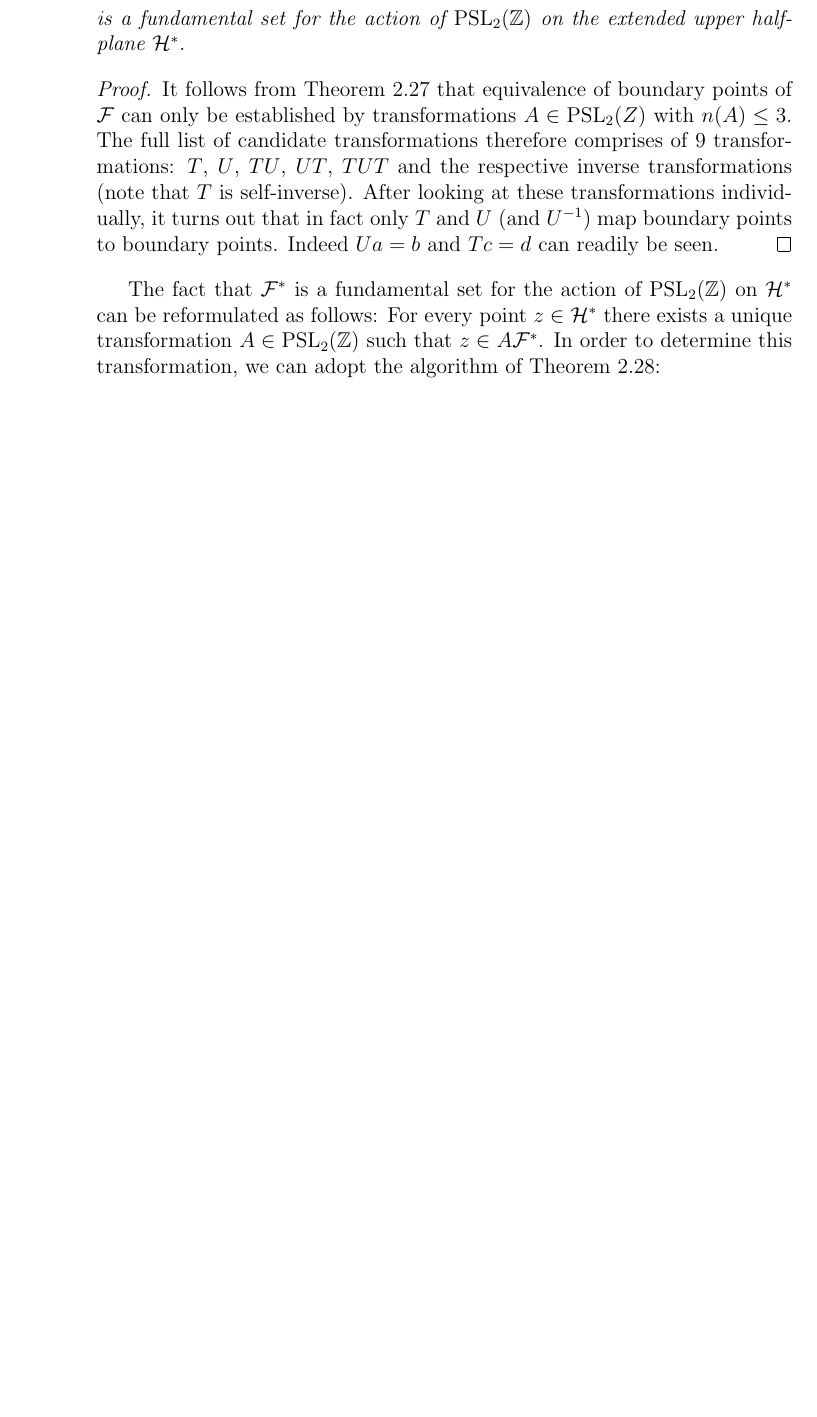
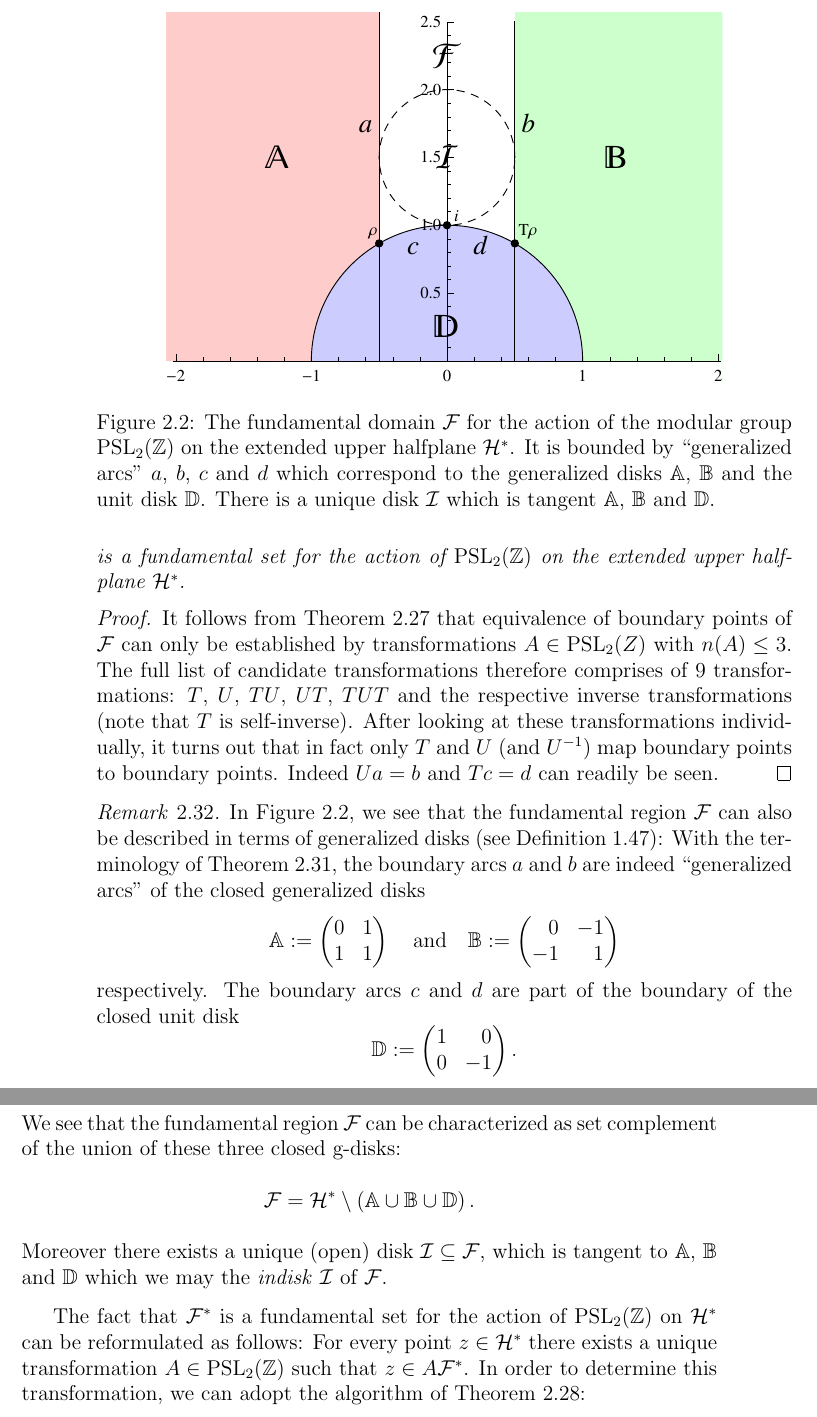
Before and after one commit to RafaelMri/ModularGroup, a LaTeX document (tex/main.tex, which reads tex/sub-psl2action.tex): part of page 50 of 60 before the commit and two parts of pages 50 and 51 of 61 after it, the two joined at a grey line, cut at the place of the change, the shorter picture padded with empty space. Compiled offline with LaTeX, dvips and Ghostscript.

Commit message:
added figure for fundamental domain

```diff
--- a/tex/sub-psl2action.tex
+++ b/tex/sub-psl2action.tex
@@ -76,6 +75,29 @@ is a fundamental set for the action of $\PSL{\Z}$ on the extended upper halfplan
 \begin{proof}
 It follows from Theorem~\ref{thm_SL2FunDomGlobMin} that equivalence of boundary points of $\FunDom$ can only be established by transformations $A \in \PSL{Z}$ with $n(A) \le 3$. The full list of candidate transformations therefore comprises of 9 transformations: $T$, $U$, $TU$, $UT$, $TUT$ and the respective inverse transformations (note that $T$ is self-inverse). After looking at these transformations individually, it turns out that in fact only $T$ and $U$ (and $\inv{U}$) map boundary points to boundary points. Indeed $Ua = b$ and $Tc = d$ can readily be seen.
 \end{proof}
+
+\begin{remark}
+\label{rem_PSL2FunDomGenDisks}
+\begin{figure}
+\centering
+\includegraphics[width=0.8\textwidth]{figures/fundom}
+\caption{The fundamental domain $\FunDom$ for the action of the modular group $\PSL{\Z}$ on the extended upper halfplane $\EU$. It is bounded by ``generalized arcs'' $a$, $b$, $c$ and $d$ which correspond to the generalized disks $\mathbb{A}$, $\mathbb{B}$ and the unit disk $\mathbb{D}$. There is a unique disk $\mathcal{I}$ which is tangent $\mathbb{A}$, $\mathbb{B}$ and $\mathbb{D}$.}
+\label{fig_PSL2FunDom}
+\end{figure}
+In Figure~\ref{fig_PSL2FunDom}, we see that the fundamental region $\FunDom$ can also be described in terms of generalized disks (see Definition~\ref{dfn_GenDisk}): With the terminology of Theorem~\ref{thm_PSL2FunSet}, the boundary arcs $a$ and $b$ are indeed ``generalized arcs'' of the closed generalized disks
+\begin{equation*}
+\mathbb{A} := \mat{0}{1}{1}{1} \quad \text{and} \quad \mathbb{B} := \mat{\phantom{+}0}{-1}{-1}{\phantom{+}1}
+\end{equation*}
+respectively. The boundary arcs $c$ and $d$ are part of the boundary of the closed unit disk
+\begin{equation*}
+\mathbb{D} := \mat{1}{\phantom{+}0}{0}{-1}.
+\end{equation*}
+We see that the fundamental region $\FunDom$ can be characterized as set complement of the union of these three closed g-disks:
+\begin{equation*}
+\FunDom = \EU \setminus \left(\mathbb{A} \cup \mathbb{B} \cup \mathbb{D}\right).
+\end{equation*}
+Moreover there exists a unique (open) disk $\mathcal{I} \subseteq \FunDom$, which is tangent to $\mathbb{A}$, $\mathbb{B}$ and $\mathbb{D}$ which we may the \emph{indisk} $\mathcal{I}$ of $\FunDom$.
+\end{remark}
 
 The fact that $\FunSet$ is a fundamental set for the action of $\PSL{\Z}$ on $\EU$ can be reformulated as follows: For every point $z \in \EU$ there exists a unique transformation $A \in \PSL{\Z}$ such that $z \in A \FunSet$. In order to determine this transformation, we can adopt the algorithm of Theorem~\ref{thm_SL2FunDomAlg}:
 
```
Also changed, not shown: tex/figures/fundom.eps (added), tex/sub-psl2action.tex (11 more changed lines), 2 other files.
